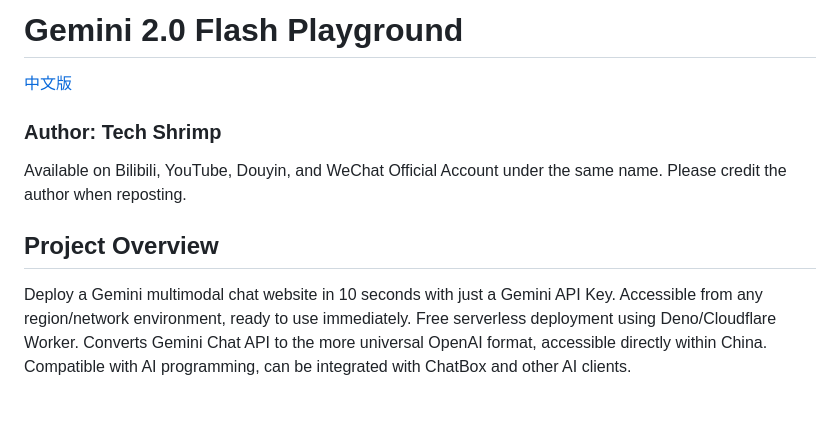
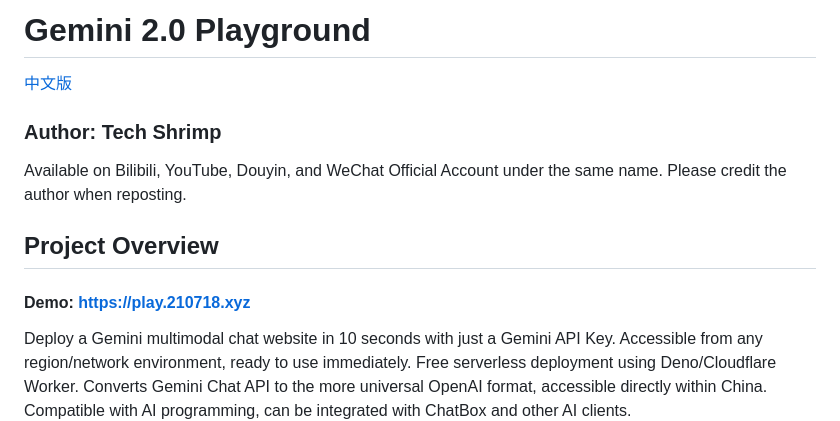
Before and after one commit to zzzmhcn/gemini-playground, a Markdown page: README_EN.MD, the part around the change. GitHub-like rendering; blank space fills up the shorter version.

```diff
--- a/README_EN.MD
+++ b/README_EN.MD
@@ -1,4 +1,4 @@
-# Gemini 2.0 Flash Playground
+# Gemini 2.0 Playground
 
 [中文版](README.MD)
 
@@ -6,7 +6,7 @@
 Available on Bilibili, YouTube, Douyin, and WeChat Official Account under the same name. Please credit the author when reposting.
 
 ## Project Overview
-
+#### Demo: [https://play.210718.xyz](https://play.210718.xyz)
 Deploy a Gemini multimodal chat website in 10 seconds with just a Gemini API Key.
 Accessible from any region/network environment, ready to use immediately.
 Free serverless deployment using Deno/Cloudflare Worker.
```
Also changed, not shown: README.MD (+2 -1 lines).
